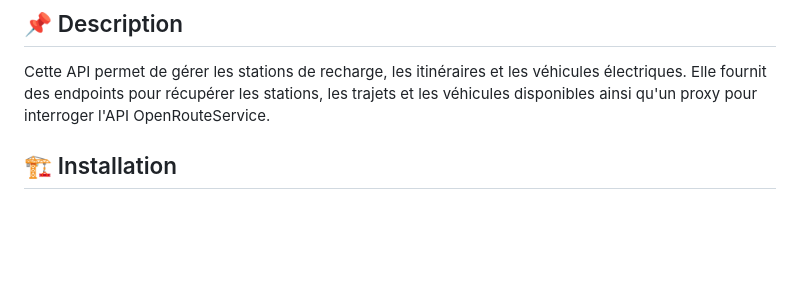
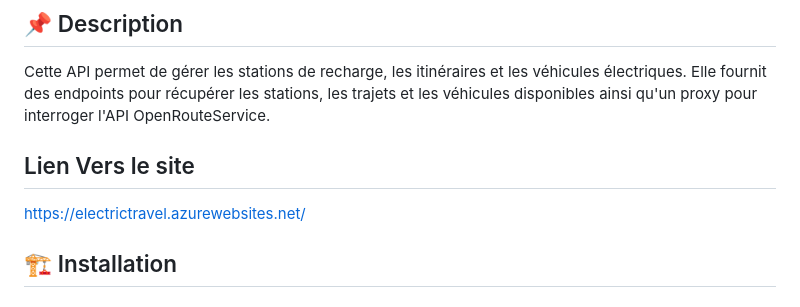
Before and after one commit to mathisfeltrin/info802, a Markdown page: README.md, the part around the change. Rendered like a GitHub page; blank space fills up the shorter version.

Commit message:
✅ update readme

```diff
--- a/README.md
+++ b/README.md
@@ -7,6 +7,10 @@
 ## 📌 Description
 
 Cette API permet de gérer les stations de recharge, les itinéraires et les véhicules électriques. Elle fournit des endpoints pour récupérer les stations, les trajets et les véhicules disponibles ainsi qu'un proxy pour interroger l'API OpenRouteService.
+
+## Lien Vers le site
+
+https://electrictravel.azurewebsites.net/
 
 ## 🏗️ Installation
 
```
